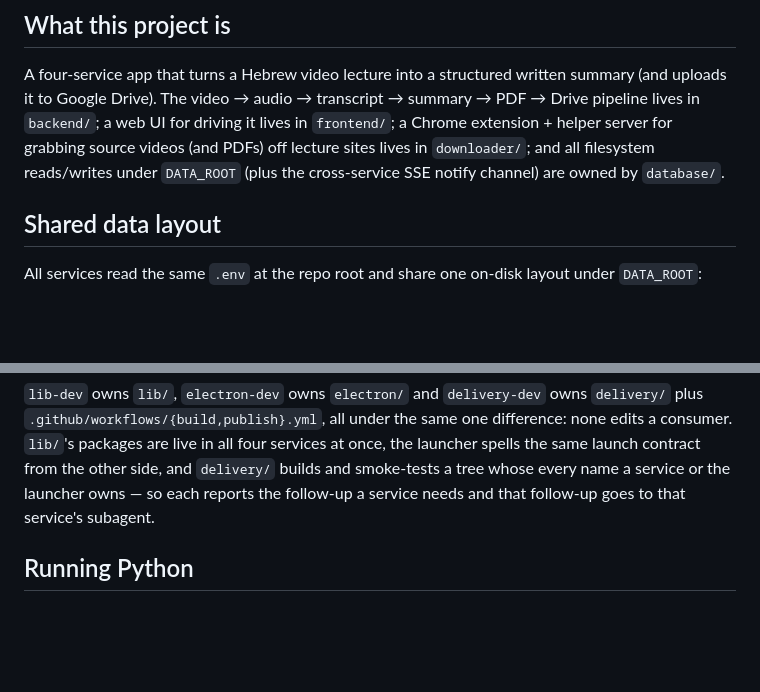
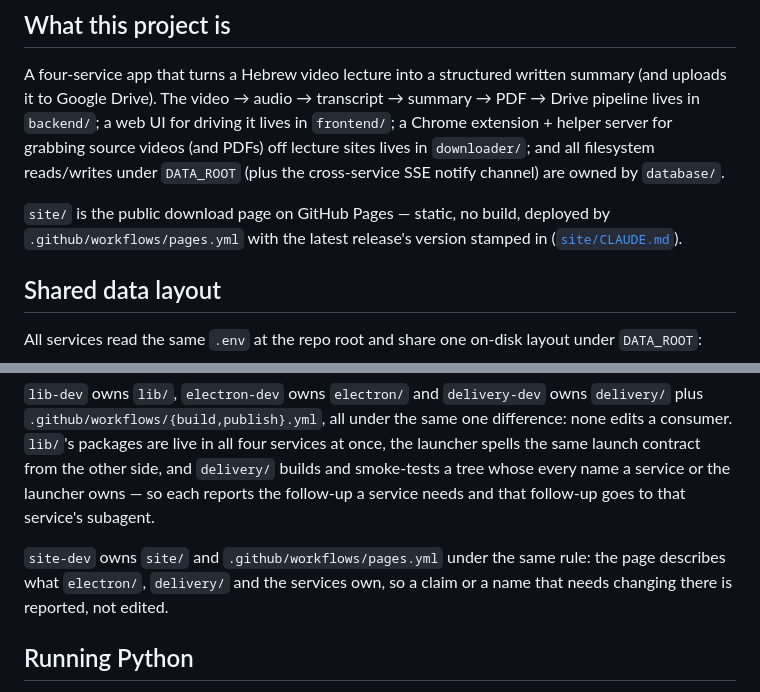
Before and after one commit to ShalomPrinz/fast-study, a Markdown page: CLAUDE.md, 2 parts joined by grey strips. Drawn GitHub-style; blank space fills up the shorter version.

Commit message:
repo: add the site-dev subagent owning site/ and pages.yml
Co-Authored-By: Claude Opus 5.5 <noreply@anthropic.com>

```diff
--- a/CLAUDE.md
+++ b/CLAUDE.md
@@ -5,6 +5,8 @@ Top-level guidance for Claude Code in this repo. Service-specific docs live next
 ## What this project is
 
 A four-service app that turns a Hebrew video lecture into a structured written summary (and uploads it to Google Drive). The video → audio → transcript → summary → PDF → Drive pipeline lives in `backend/`; a web UI for driving it lives in `frontend/`; a Chrome extension + helper server for grabbing source videos (and PDFs) off lecture sites lives in `downloader/`; and all filesystem reads/writes under `DATA_ROOT` (plus the cross-service SSE notify channel) are owned by `database/`.
+
+`site/` is the public download page on GitHub Pages — static, no build, deployed by `.github/workflows/pages.yml` with the latest release's version stamped in ([`site/CLAUDE.md`](site/CLAUDE.md)).
 
 ## Shared data layout
 
@@ -98,6 +100,8 @@ Each service has a dedicated dev subagent (in `.claude/agents/`) that owns all w
 
 `lib-dev` owns `lib/`, `electron-dev` owns `electron/` and `delivery-dev` owns `delivery/` plus `.github/workflows/{build,publish}.yml`, all under the same one difference: none edits a consumer. `lib/`'s packages are live in all four services at once, the launcher spells the same launch contract from the other side, and `delivery/` builds and smoke-tests a tree whose every name a service or the launcher owns — so each reports the follow-up a service needs and that follow-up goes to that service's subagent.
 
+`site-dev` owns `site/` and `.github/workflows/pages.yml` under the same rule: the page describes what `electron/`, `delivery/` and the services own, so a claim or a name that needs changing there is reported, not edited.
+
 ## Running Python
 
 Anything that imports a service's code runs through `uv` from that service's directory — `cd database && uv run pytest tests/ -q`. Bare `python3` is the system 3.10 with none of the service's dependencies, so it dies at the first import.
```
Also changed, not shown: .claude/agents/site-dev.md (added, +31 -0 lines).
